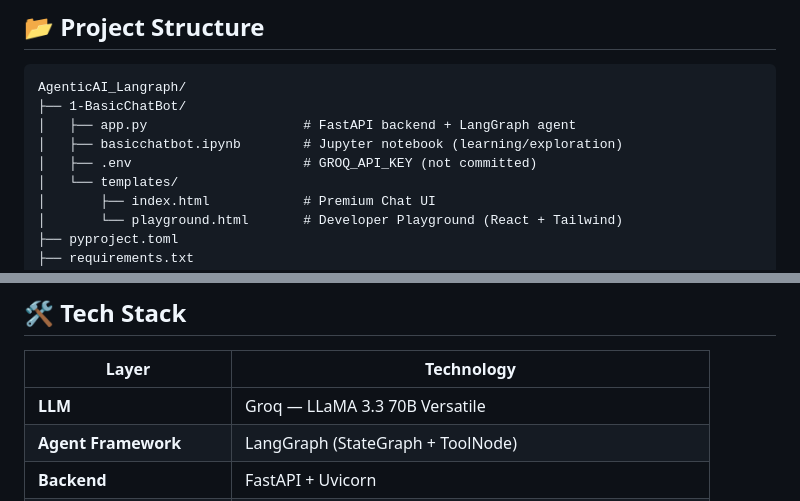
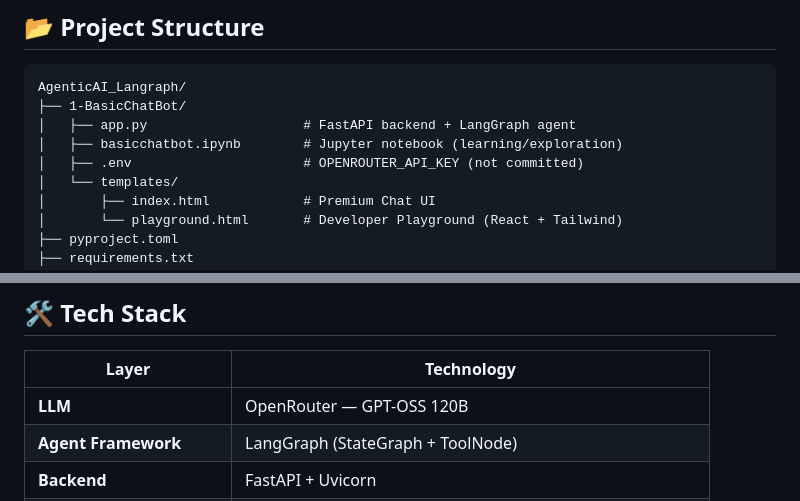
Before and after one commit to DHRUVRAJPUTTT/BasicChatBot_LangGraph, a Markdown page: README.md, 2 parts joined by grey strips. GitHub-like rendering.

```diff
--- a/README.md
+++ b/README.md
@@ -54,7 +55,7 @@ AgenticAI_Langraph/
 ├── 1-BasicChatBot/
 │   ├── app.py                    # FastAPI backend + LangGraph agent
 │   ├── basicchatbot.ipynb        # Jupyter notebook (learning/exploration)
-│   ├── .env                      # GROQ_API_KEY (not committed)
+│   ├── .env                      # OPENROUTER_API_KEY (not committed)
 │   └── templates/
 │       ├── index.html            # Premium Chat UI
 │       └── playground.html       # Developer Playground (React + Tailwind)
@@ -118,7 +119,7 @@ python -m uvicorn app:app --host 127.0.0.1 --port 8000 --reload
 
 | Layer | Technology |
 |-------|-----------|
-| **LLM** | Groq — LLaMA 3.3 70B Versatile |
+| **LLM** | OpenRouter — GPT-OSS 120B |
 | **Agent Framework** | LangGraph (StateGraph + ToolNode) |
 | **Backend** | FastAPI + Uvicorn |
 | **Frontend (Chat)** | Vanilla HTML/CSS/JS (Inter font, responsive 3-column layout) |
```
Also changed, not shown: other parts of README.md (+6 -5 lines).
